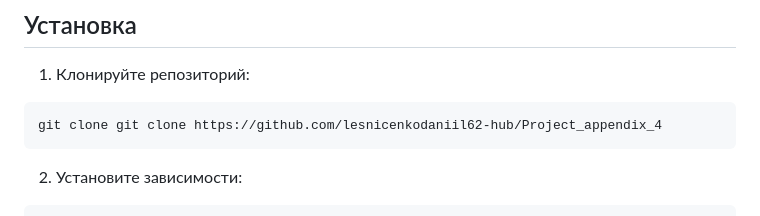
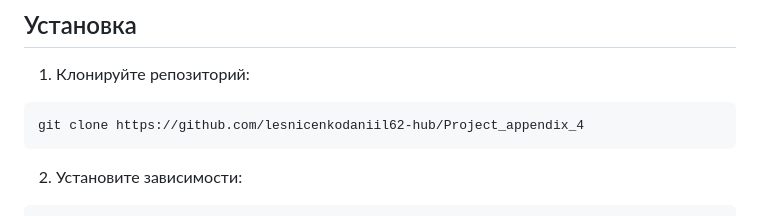
Before and after one commit to lesnicenkodaniil62-hub/Project_appendix_4, a Markdown page: README.md, the part around the change. GitHub-like rendering.

Commit message:
feature_2

````diff
--- a/README.md
+++ b/README.md
@@ -7,7 +7,7 @@
 
 1. Клонируйте репозиторий:
 ```
-git clone git clone https://github.com/lesnicenkodaniil62-hub/Project_appendix_4
+git clone https://github.com/lesnicenkodaniil62-hub/Project_appendix_4
 ```
 2. Установите зависимости:
 ```
````
